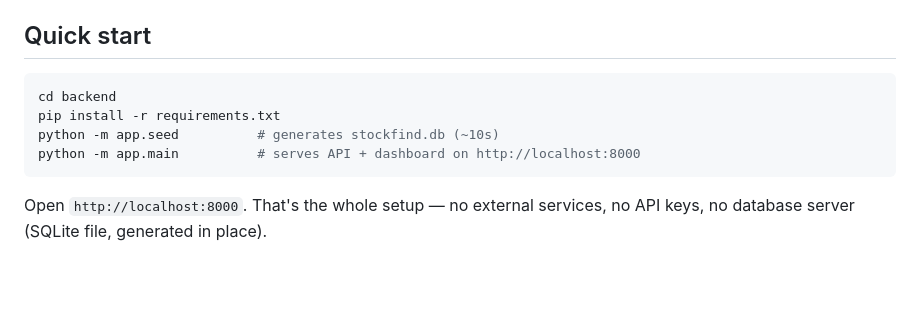
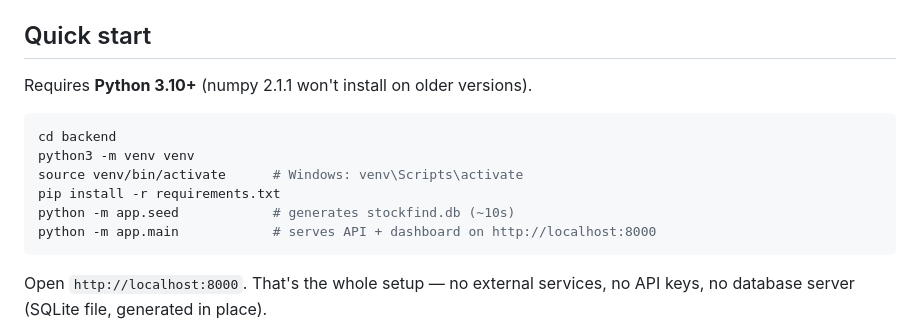
Before and after one commit to AI-Consultant-2026/stockfind-pro, a Markdown page: README.md, the part around the change. Drawn GitHub-style; blank space fills up the shorter version.

Commit message:
Document Python version requirement and venv setup

````diff
--- a/README.md
+++ b/README.md
@@ -17,11 +17,15 @@ EDGAR later is a matter of implementing one adapter class — see
 
 ## Quick start
 
+Requires **Python 3.10+** (numpy 2.1.1 won't install on older versions).
+
 ```bash
 cd backend
+python3 -m venv venv
+source venv/bin/activate      # Windows: venv\Scripts\activate
 pip install -r requirements.txt
-python -m app.seed          # generates stockfind.db (~10s)
-python -m app.main          # serves API + dashboard on http://localhost:8000
+python -m app.seed            # generates stockfind.db (~10s)
+python -m app.main            # serves API + dashboard on http://localhost:8000
 ```
 
 Open `http://localhost:8000`. That's the whole setup — no external services, no
````
